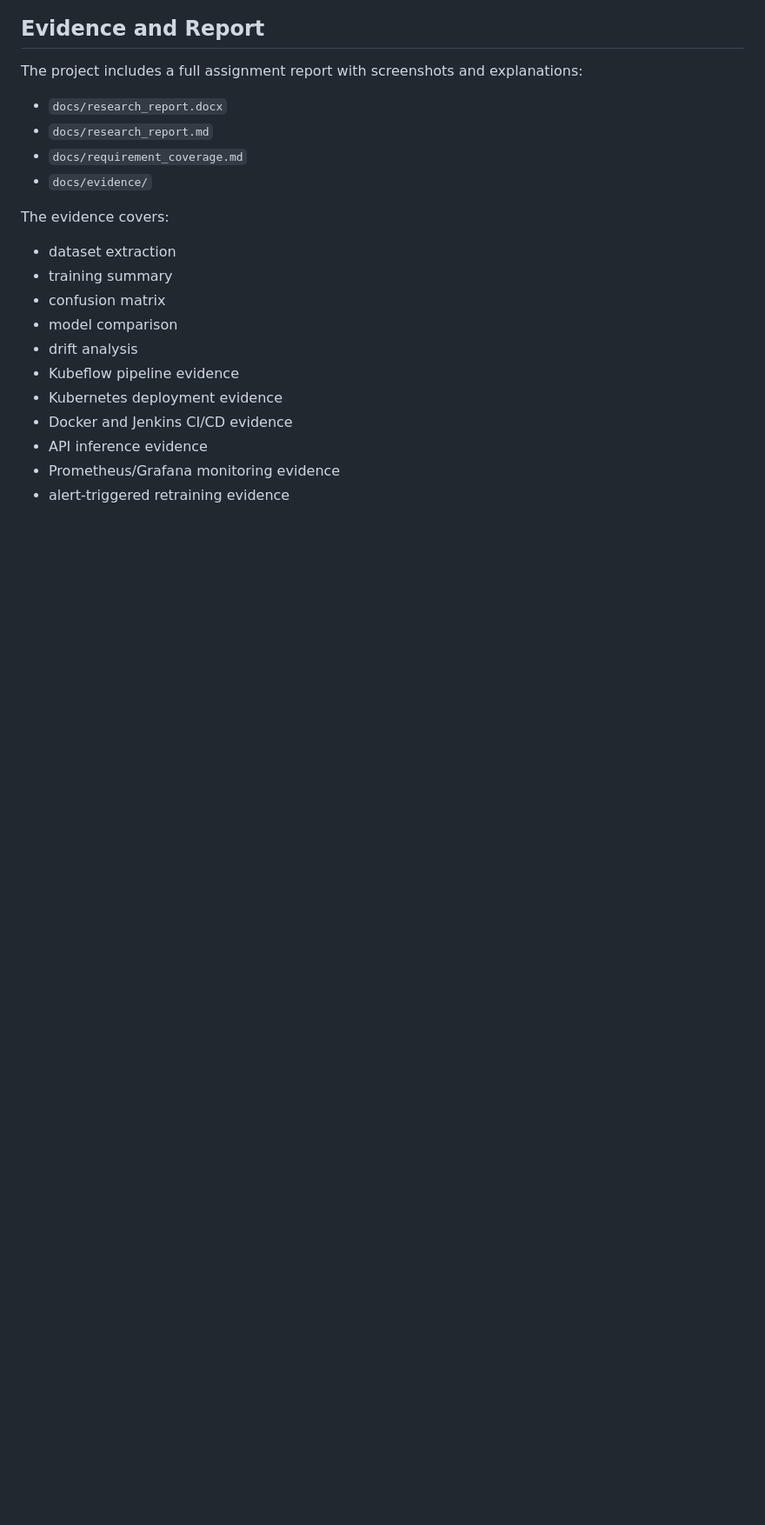
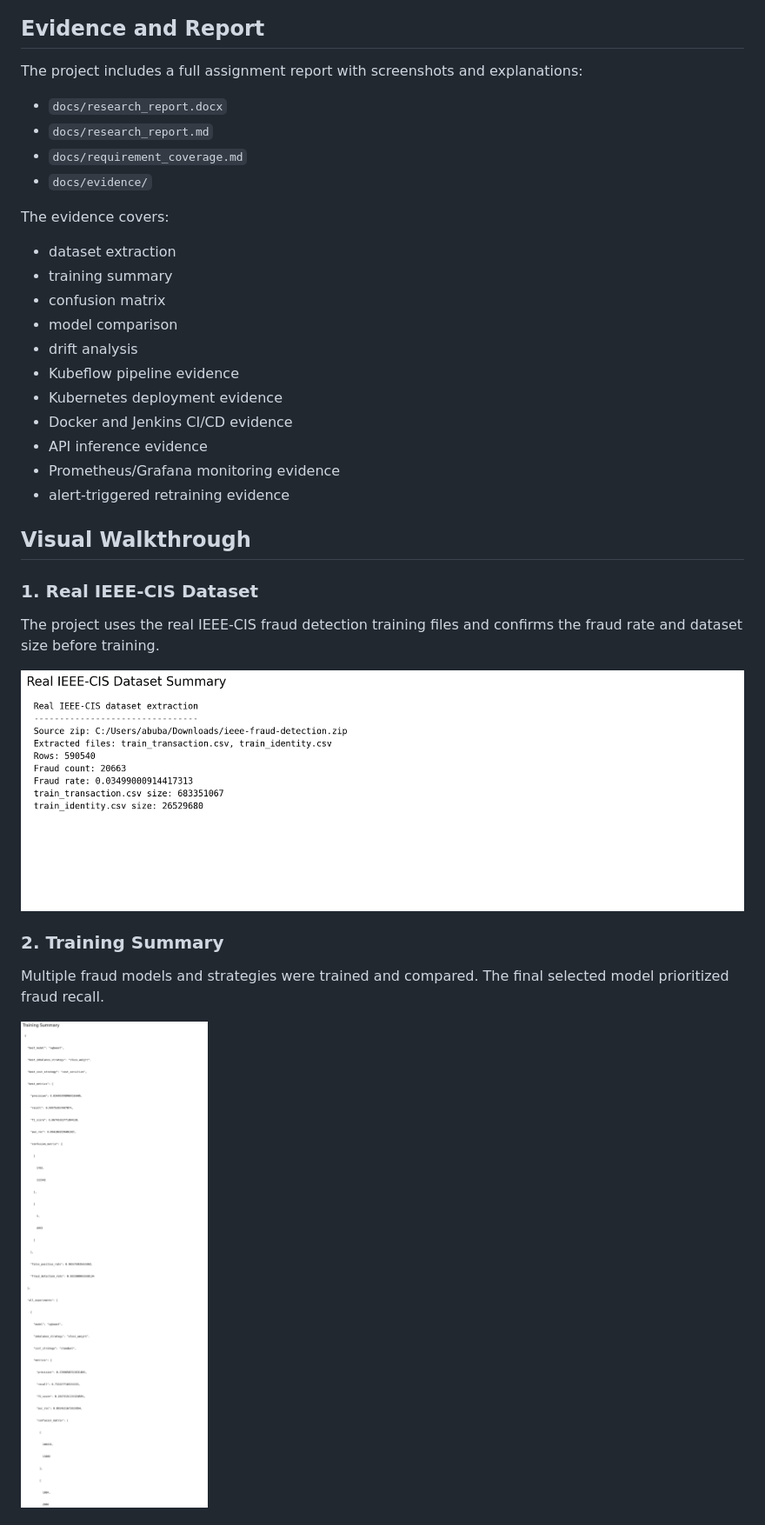
Before and after one commit to abubakarshahid16/ieee-fraud-detection-mlops-platform, a Markdown page: README.md, the part around one of its changes. Shown at 87% size. GitHub-like rendering; blank space fills up the shorter version.

Commit message:
Add visual project walkthrough to README

```diff
--- a/README.md
+++ b/README.md
@@ -104,3 +104,17 @@ The evidence covers:
 - Prometheus/Grafana monitoring evidence
 - alert-triggered retraining evidence
 
+## Visual Walkthrough
+
+### 1. Real IEEE-CIS Dataset
+
+The project uses the real IEEE-CIS fraud detection training files and confirms the fraud rate and dataset size before training.
+
+![Dataset Evidence](docs/evidence/01_data_generation.png)
+
+### 2. Training Summary
+
+Multiple fraud models and strategies were trained and compared. The final selected model prioritized fraud recall.
+
+![Training Summary](docs/evidence/02_training_summary.png)
+
```
Also changed, not shown: other parts of README.md (+66 -0 lines).
